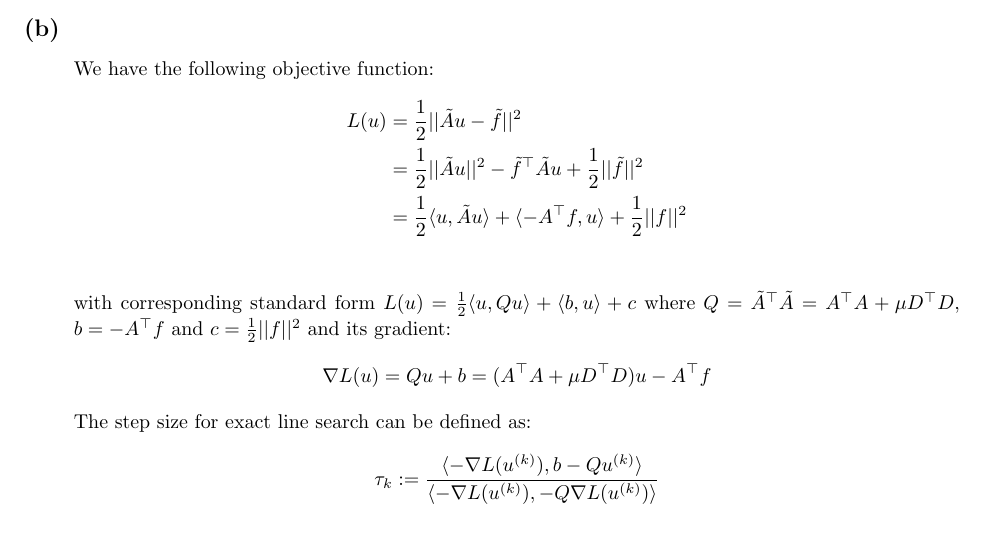
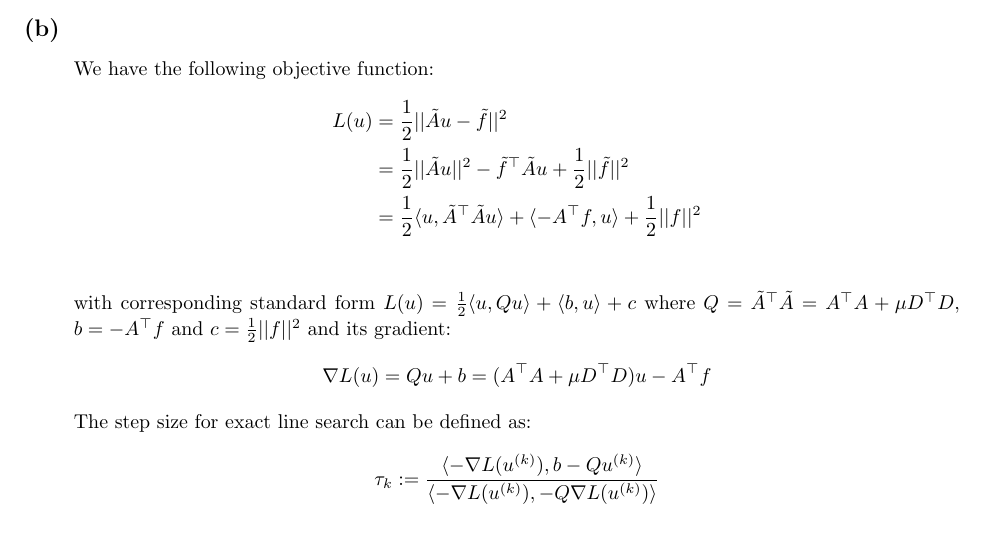
Before and after one commit to Kanakanajm/opt24, a LaTeX document (a3/sol/a3sol.tex): part of page 6 of 6, cut so that both start at the same text. Compiled offline with pdfLaTeX.

Commit message:
Fix a3-4b

```diff
--- a/a3/sol/a3sol.tex
+++ b/a3/sol/a3sol.tex
@@ -351,7 +351,7 @@
         \begin{align*}
             L(u) &= \frac{1}{2}||\tilde{A}u-\tilde{f}||^2\\
             &= \frac{1}{2}||\tilde{A}u||^2 - \tilde{f}^\top\tilde{A}u + \frac{1}{2}||\tilde{f}||^2\\
-            &= \frac{1}{2}\langle u, \tilde{A} u\rangle + \langle -A^\top f, u\rangle + \frac{1}{2}||f||^2\\
+            &= \frac{1}{2}\langle u, \tilde{A}^\top \tilde{A} u\rangle + \langle -A^\top f, u\rangle + \frac{1}{2}||f||^2\\
         \end{align*}
         with corresponding standard form $L(u) = \frac{1}{2}\langle u, Q u\rangle + \langle b, u\rangle + c$ where
          $Q = \tilde{A}^\top\tilde{A} = A^\top A + \mu D^\top D$, $b =  -A^\top f$ and $c = \frac{1}{2}||f||^2$
```
Also changed, not shown: a3/sol/a3sol.pdf.
